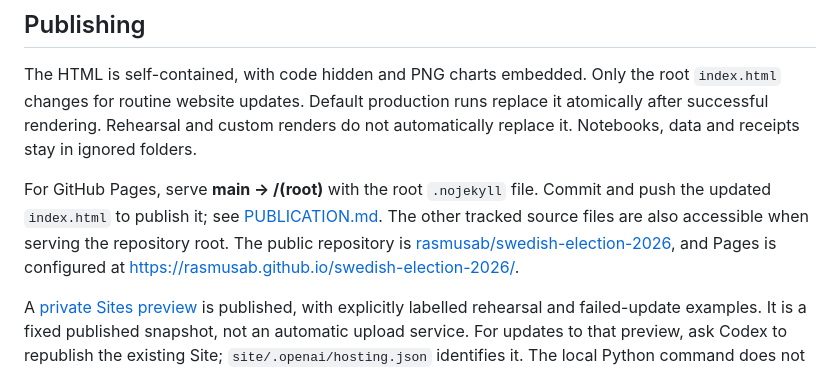
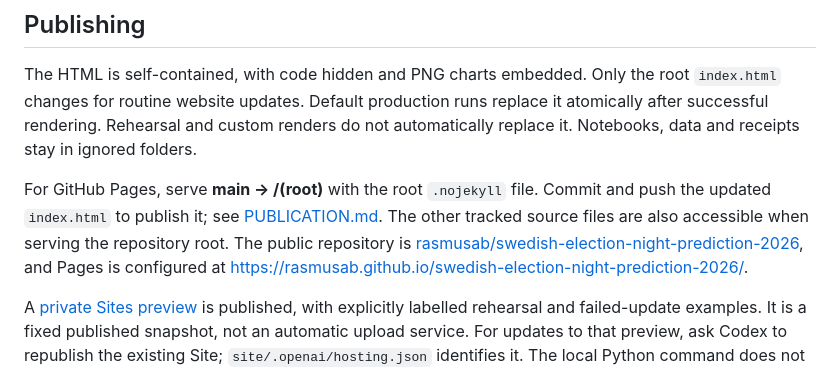
Before and after one commit to rasmusab/swedish-election-night-prediction-2026, a Markdown page: ELECTION-NIGHT.md, the part around the change. GitHub-like rendering.

```diff
--- a/ELECTION-NIGHT.md
+++ b/ELECTION-NIGHT.md
@@ -224,8 +224,8 @@ For GitHub Pages, serve **main → /(root)** with the root `.nojekyll` file.
 Commit and push the updated `index.html` to publish it; see
 [PUBLICATION.md](PUBLICATION.md). The other tracked source files are also
 accessible when serving the repository root. The public repository is
-[rasmusab/swedish-election-2026](https://github.com/rasmusab/swedish-election-2026),
-and Pages is configured at https://rasmusab.github.io/swedish-election-2026/.
+[rasmusab/swedish-election-night-prediction-2026](https://github.com/rasmusab/swedish-election-night-prediction-2026),
+and Pages is configured at https://rasmusab.github.io/swedish-election-night-prediction-2026/.
 
 A [private Sites preview](https://swedish-election-2026-rasmus.rasmus-baath.chatgpt.site) is published, with explicitly labelled rehearsal and failed-update examples. It is a fixed published snapshot,
 not an automatic upload service. For updates to that preview, ask Codex to
```
Also changed, not shown: PUBLICATION.md (+2 -2 lines), README.md (+2 -2 lines).
